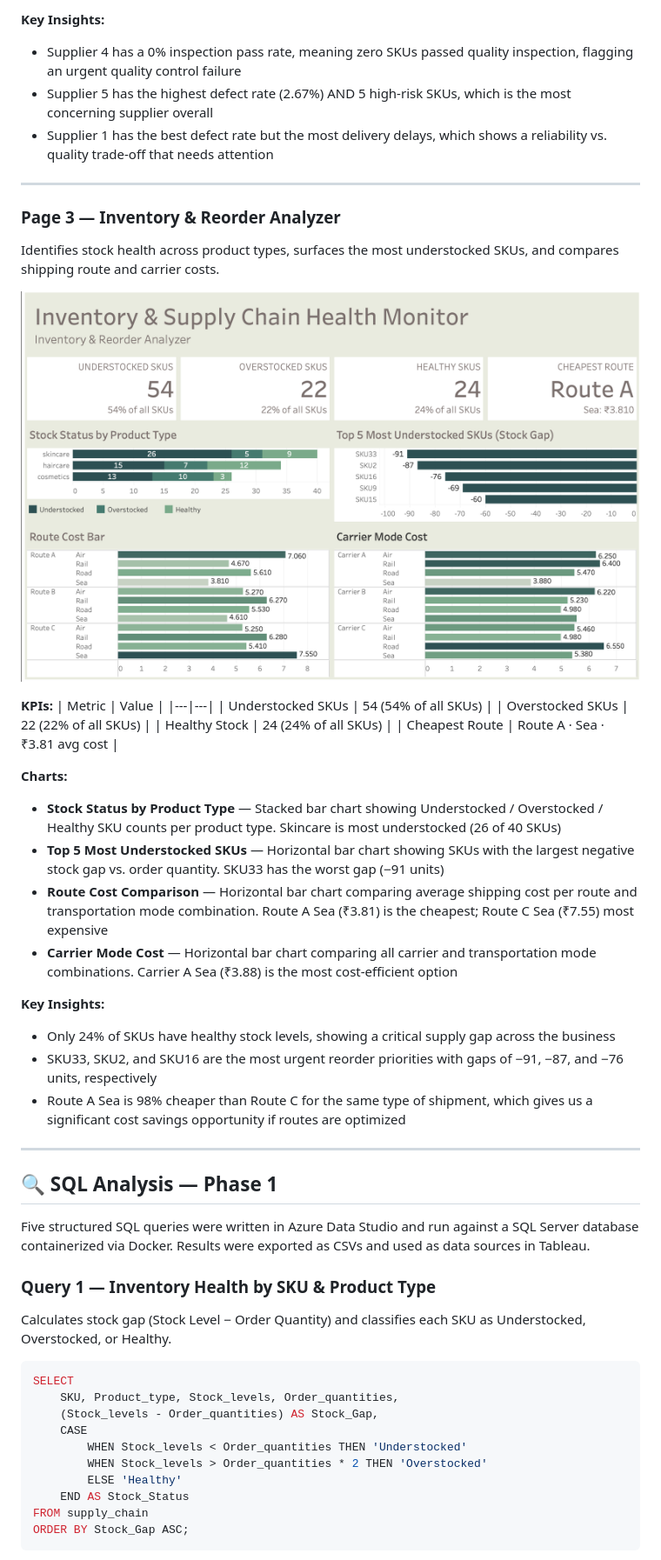
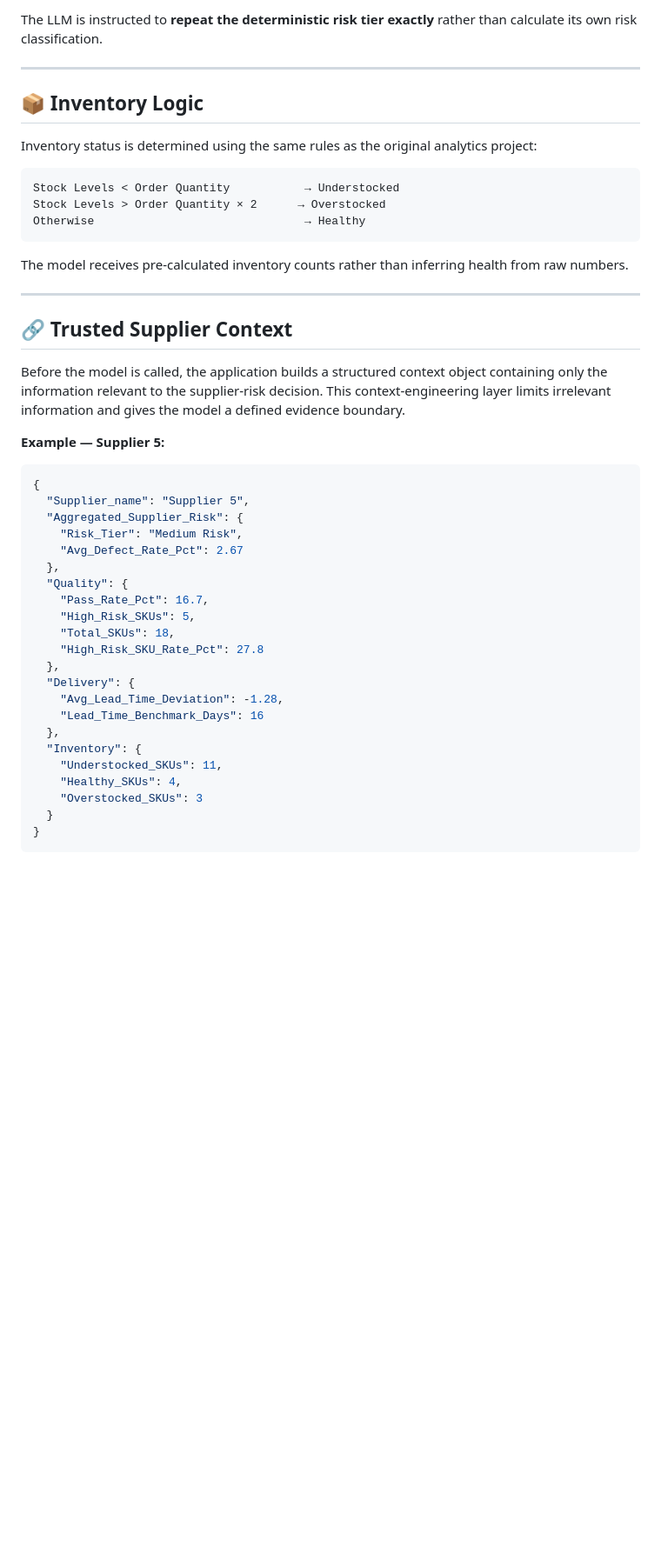
Before and after one commit to parulwalkey/supply-chain-health-monitor, a Markdown page: README.md, the part around one of its changes. Shown at 87% size. GitHub-like rendering; blank space fills up the shorter version.

````diff
--- a/README.md
+++ b/README.md
@@ -113,55 +113,50 @@ Evaluates all 5 suppliers across defect rates, inspection pass rates, and delive
 
-**Key Insights:**
-- Supplier 4 has a 0% inspection pass rate, meaning zero SKUs passed quality inspection, flagging an urgent quality control failure
-- Supplier 5 has the highest defect rate (2.67%) AND 5 high-risk SKUs, which is the most concerning supplier overall
-- Supplier 1 has the best defect rate but the most delivery delays, which shows a reliability vs. quality trade-off that needs attention
+The LLM is instructed to **repeat the deterministic risk tier exactly** rather than calculate its own risk classification.
 
 ---
 
-### Page 3 — Inventory & Reorder Analyzer
+## 📦 Inventory Logic
 
-Identifies stock health across product types, surfaces the most understocked SKUs, and compares shipping route and carrier costs.
+Inventory status is determined using the same rules as the original analytics project:
 
-![Inventory and Reorder Analyzer](screenshots/page3_inventory_reorder.png)
+```
+Stock Levels < Order Quantity           → Understocked
+Stock Levels > Order Quantity × 2      → Overstocked
+Otherwise                               → Healthy
+```
 
-**KPIs:**
-| Metric | Value |
-|---|---|
-| Understocked SKUs | 54 (54% of all SKUs) |
-| Overstocked SKUs | 22 (22% of all SKUs) |
-| Healthy Stock | 24 (24% of all SKUs) |
-| Cheapest Route | Route A · Sea · ₹3.81 avg cost |
-
-**Charts:**
-- **Stock Status by Product Type** — Stacked bar chart showing Understocked / Overstocked / Healthy SKU counts per product type. Skincare is most understocked (26 of 40 SKUs)
-- **Top 5 Most Understocked SKUs** — Horizontal bar chart showing SKUs with the largest negative stock gap vs. order quantity. SKU33 has the worst gap (−91 units)
-- **Route Cost Comparison** — Horizontal bar chart comparing average shipping cost per route and transportation mode combination. Route A Sea (₹3.81) is the cheapest; Route C Sea (₹7.55) most expensive
-- **Carrier Mode Cost** — Horizontal bar chart comparing all carrier and transportation mode combinations. Carrier A Sea (₹3.88) is the most cost-efficient option
-
-**Key Insights:**
-- Only 24% of SKUs have healthy stock levels, showing a critical supply gap across the business
-- SKU33, SKU2, and SKU16 are the most urgent reorder priorities with gaps of −91, −87, and −76 units, respectively
-- Route A Sea is 98% cheaper than Route C for the same type of shipment, which gives us a significant cost savings opportunity if routes are optimized
+The model receives pre-calculated inventory counts rather than inferring health from raw numbers.
 
 ---
 
-## 🔍 SQL Analysis — Phase 1
+## 🔗 Trusted Supplier Context
 
-Five structured SQL queries were written in Azure Data Studio and run against a SQL Server database containerized via Docker. Results were exported as CSVs and used as data sources in Tableau.
+Before the model is called, the application builds a structured context object containing only the information relevant to the supplier-risk decision. This context-engineering layer limits irrelevant information and gives the model a defined evidence boundary.
 
-### Query 1 — Inventory Health by SKU & Product Type
-Calculates stock gap (Stock Level − Order Quantity) and classifies each SKU as Understocked, Overstocked, or Healthy.
+**Example — Supplier 5:**
 
-```sql
-SELECT
-    SKU, Product_type, Stock_levels, Order_quantities,
-    (Stock_levels - Order_quantities) AS Stock_Gap,
-    CASE
-        WHEN Stock_levels < Order_quantities THEN 'Understocked'
-        WHEN Stock_levels > Order_quantities * 2 THEN 'Overstocked'
-        ELSE 'Healthy'
-    END AS Stock_Status
-FROM supply_chain
-ORDER BY Stock_Gap ASC;
+```json
+{
+  "Supplier_name": "Supplier 5",
+  "Aggregated_Supplier_Risk": {
+    "Risk_Tier": "Medium Risk",
+    "Avg_Defect_Rate_Pct": 2.67
+  },
+  "Quality": {
+    "Pass_Rate_Pct": 16.7,
+    "High_Risk_SKUs": 5,
+    "Total_SKUs": 18,
+    "High_Risk_SKU_Rate_Pct": 27.8
+  },
+  "Delivery": {
+    "Avg_Lead_Time_Deviation": -1.28,
+    "Lead_Time_Benchmark_Days": 16
+  },
+  "Inventory": {
+    "Understocked_SKUs": 11,
+    "Healthy_SKUs": 4,
+    "Overstocked_SKUs": 3
+  }
+}
 ```
 
````
Also changed, not shown: other parts of README.md (+242 -133 lines).
